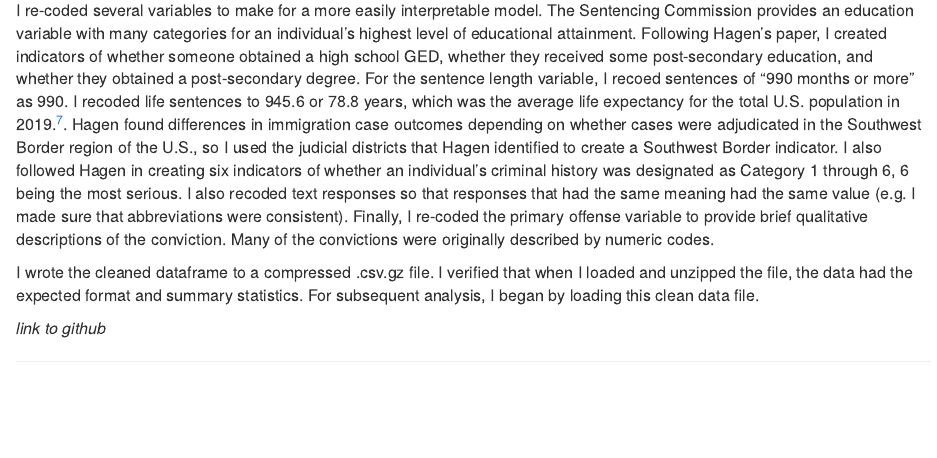
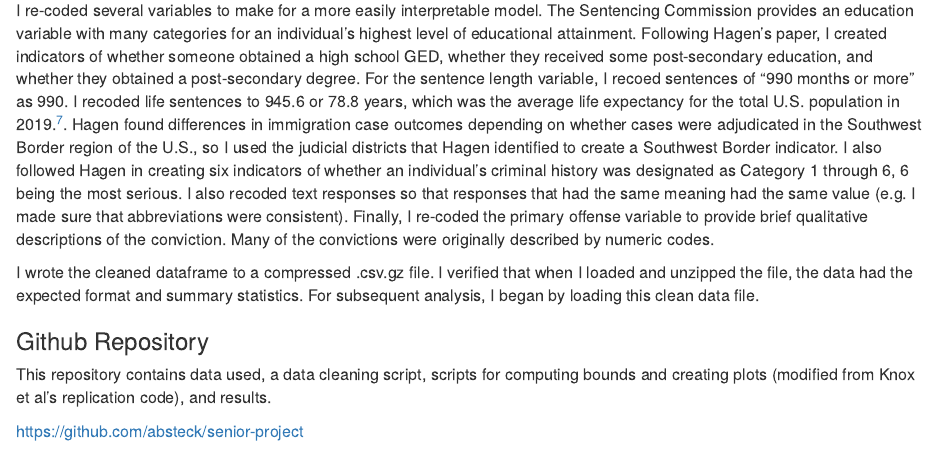
Before and after one commit to absteck/senior-project, an R Markdown document (Final Project Report.Rmd): the page in a window 1100 px wide, from 12590 px down. Rendered offline with R 4.5, knitr and Pandoc, with nearby package versions; some code elsewhere in the file could not run offline.

Commit message:
small edits

```diff
--- a/Final Project Report.Rmd
+++ b/Final Project Report.Rmd
@@ -635,4 +635,5 @@ I re-coded several variables to make for a more easily interpretable model. The
 
 I wrote the cleaned dataframe to a compressed .csv.gz file. I verified that when I loaded and unzipped the file, the data had the expected format and summary statistics. For subsequent analysis, I began by loading this clean data file.
 
-*link to github*
+### Github Repository
+This repository contains data used, a data cleaning script, scripts for computing bounds and creating plots (modified from Knox et al's replication code), and results.
```
Also changed, not shown: Final Project Report.Rmd (2 more changed lines).
